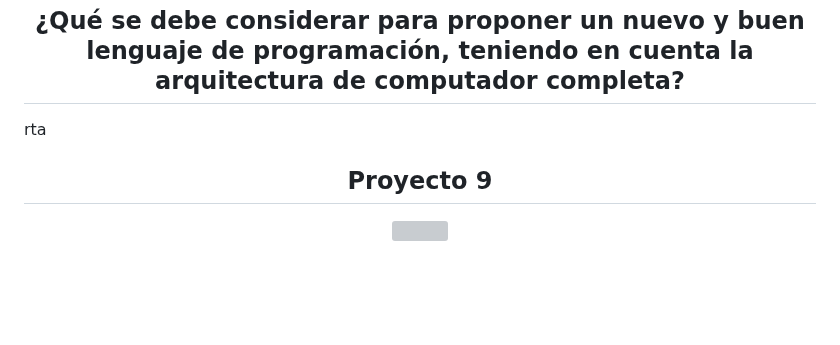
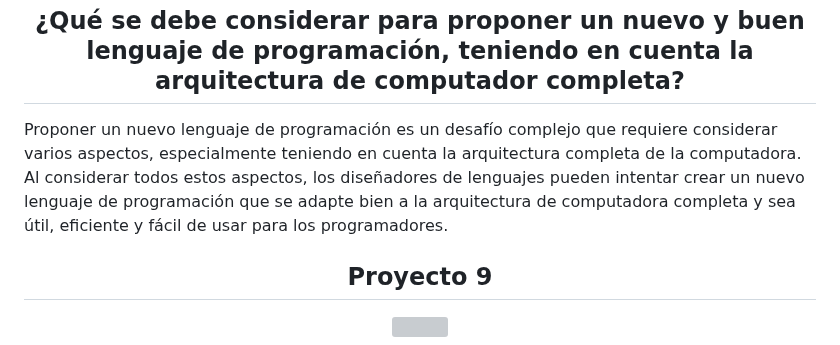
Before and after one commit to ArquitecturaComputadores-Grupo6/CodeCraft, a Markdown page: practica6/README.md, the part around the change. Rendered like a GitHub page; blank space fills up the shorter version; grey boxes are pictures that could not be loaded.

```diff
--- a/practica6/README.md
+++ b/practica6/README.md
@@ -11,7 +11,7 @@ Un lenguaje de alto nivel es aquel que está diseñado para ser más comprensibl
 
 <h2 align="center">¿Qué se debe considerar para proponer un nuevo y buen lenguaje de programación, teniendo en cuenta la arquitectura de computador completa?</h2>
 
-rta
+Proponer un nuevo lenguaje de programación es un desafío complejo que requiere considerar varios aspectos, especialmente teniendo en cuenta la arquitectura completa de la computadora. Al considerar todos estos aspectos, los diseñadores de lenguajes pueden intentar crear un nuevo lenguaje de programación que se adapte bien a la arquitectura de computadora completa y sea útil, eficiente y fácil de usar para los programadores.
 
 <h2 align="center">Proyecto 9</h2>
 
```
